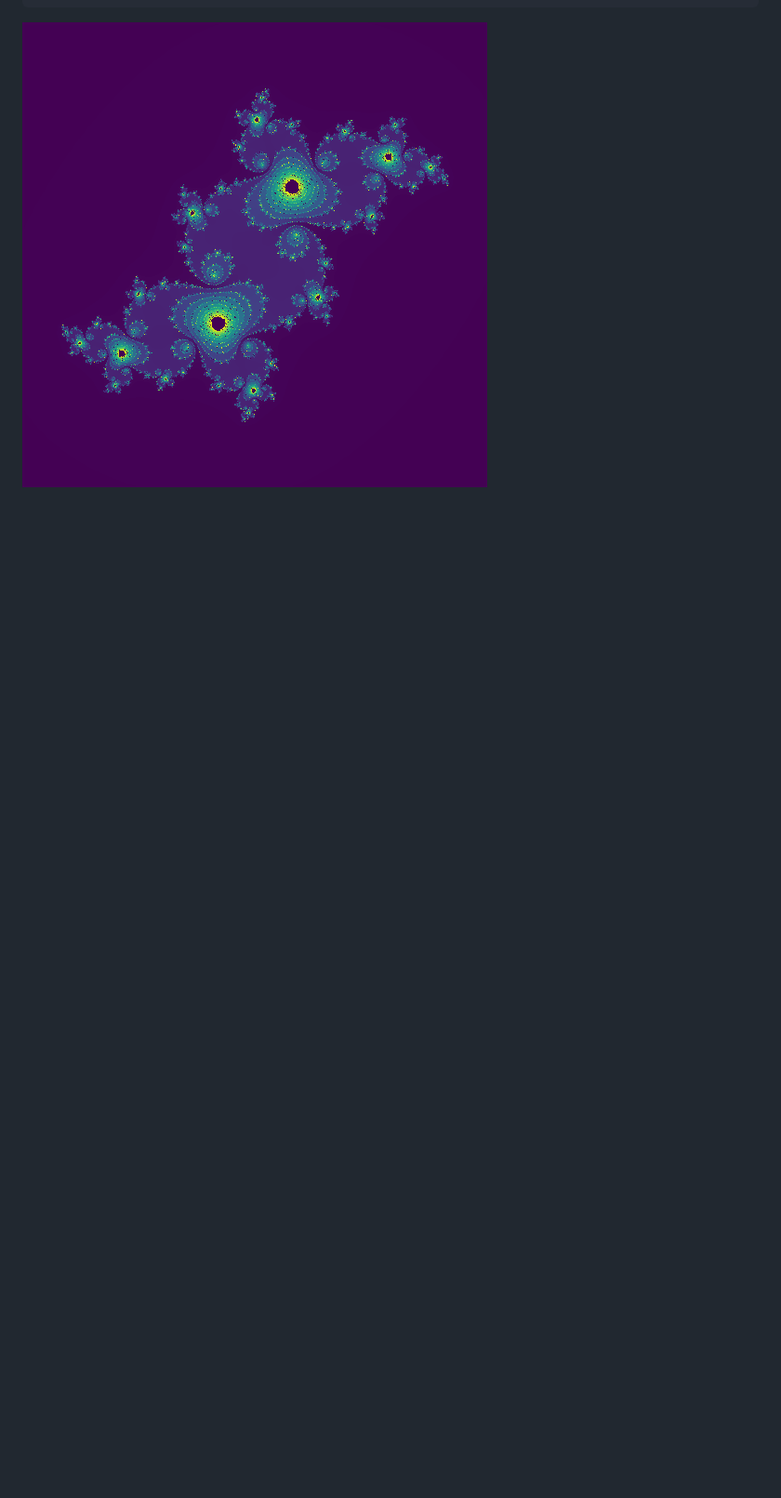
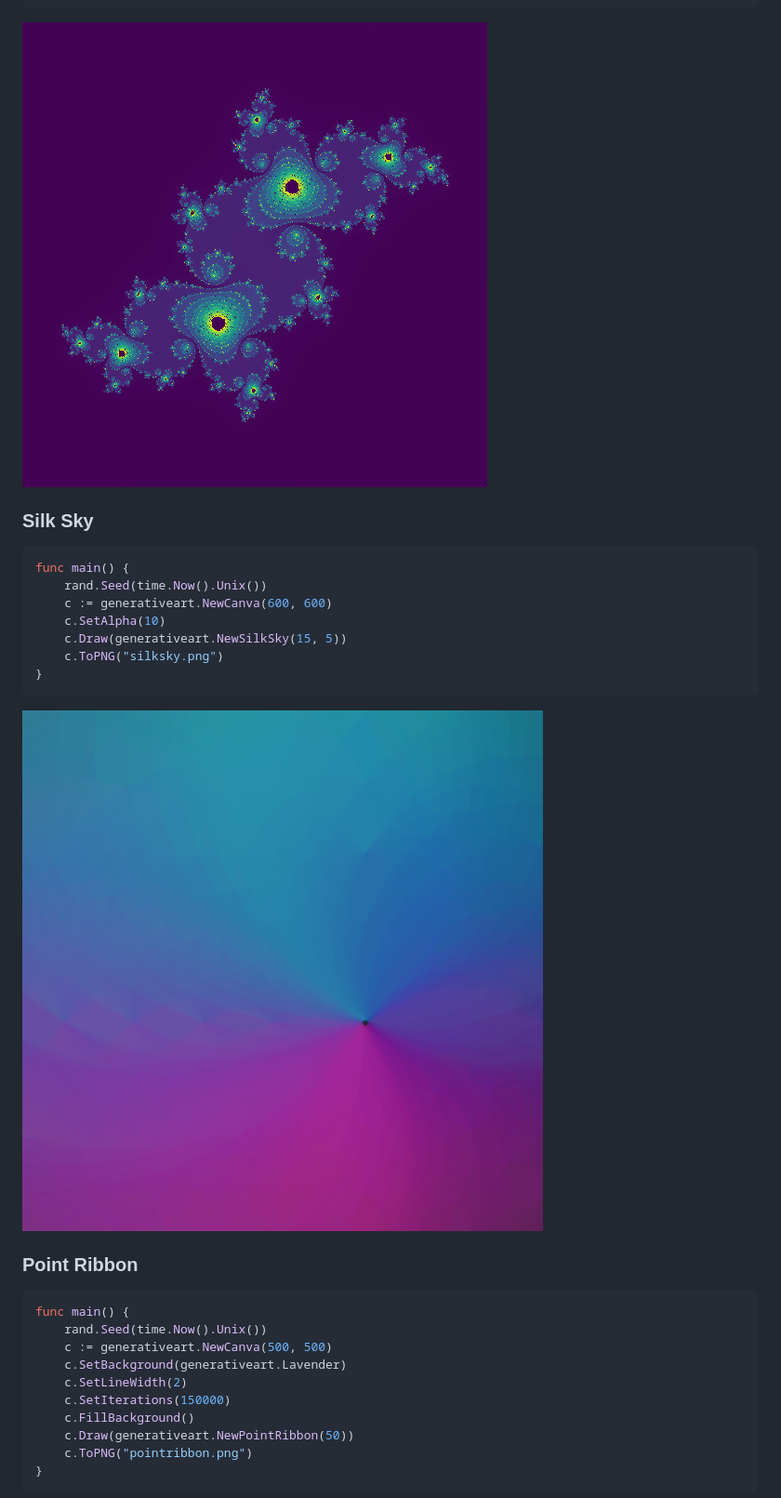
Before and after one commit to jdxyw/generativeart, a Markdown page: README.md, the part around the change printed below. Shown: that part at 93% size. Rendered like a GitHub page; blank space fills up the shorter version.

````diff
--- a/README.md
+++ b/README.md
@@ -161,3 +161,32 @@ func main() {
 
 ![](images/julia.png)
 
+### Silk Sky
+
+```go
+func main() {
+	rand.Seed(time.Now().Unix())
+	c := generativeart.NewCanva(600, 600)
+	c.SetAlpha(10)
+	c.Draw(generativeart.NewSilkSky(15, 5))
+	c.ToPNG("silksky.png")
+}
+```
+
+![](images/silksky.png)
+
+### Point Ribbon
+
+```go
+func main() {
+	rand.Seed(time.Now().Unix())
+	c := generativeart.NewCanva(500, 500)
+	c.SetBackground(generativeart.Lavender)
+	c.SetLineWidth(2)
+	c.SetIterations(150000)
+	c.FillBackground()
+	c.Draw(generativeart.NewPointRibbon(50))
+	c.ToPNG("pointribbon.png")
+}
+```
+
````
Also changed, not shown: other parts of README.md (+3 -14 lines), images/pointribbon.png (added), 4 other files.
